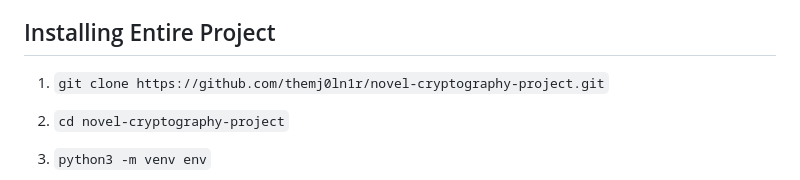
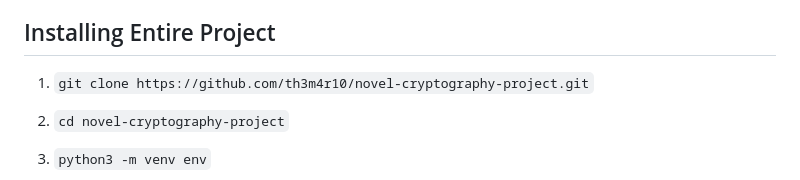
Before and after one commit to Th3M4r10/novel-cryptography-project, a Markdown page: README.md, the part around the change. GitHub-like rendering.

```diff
--- a/README.md
+++ b/README.md
@@ -110,7 +110,7 @@ The number of keys generated depends on the quantity of generated video chunks.
 
 ## Installing Entire Project
 
-1. `git clone https://github.com/themj0ln1r/novel-cryptography-project.git`
+1. `git clone https://github.com/th3m4r10/novel-cryptography-project.git`
 
 2. `cd novel-cryptography-project`
 
```
